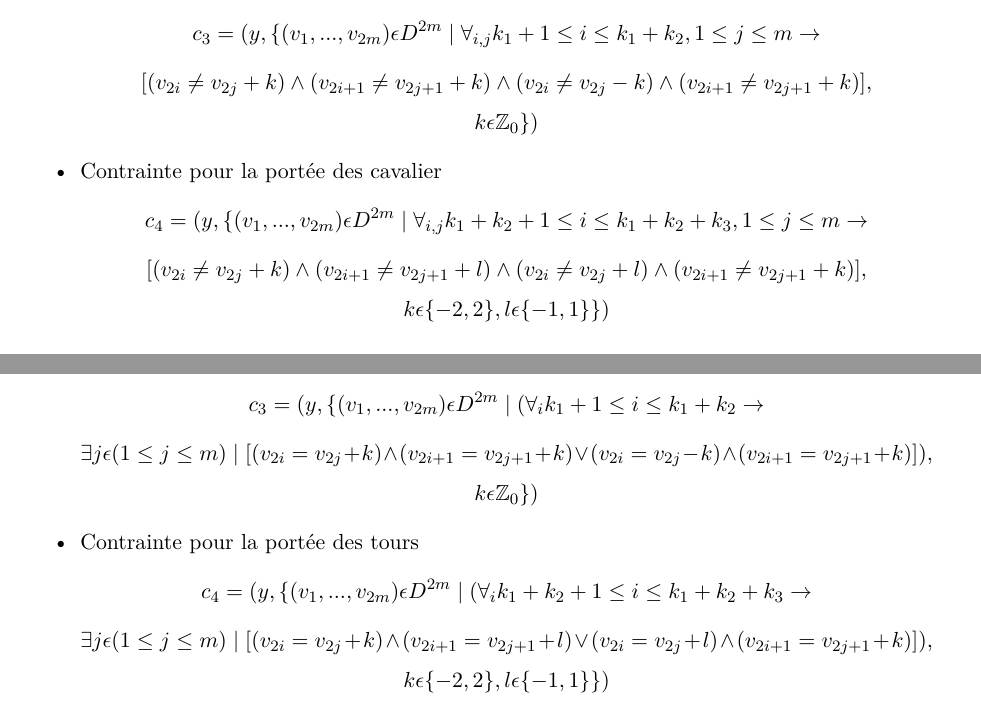
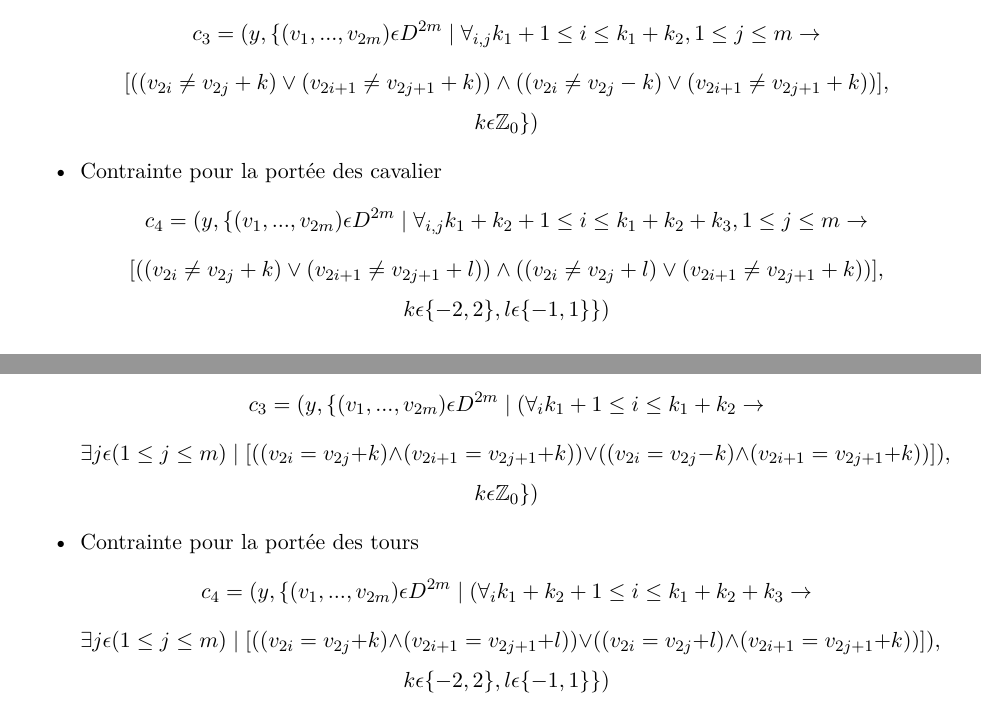
Before and after one commit to Abde-/info-f-302, a LaTeX document (quest1-2.tex): two parts of pages 1 and 2 of 2, joined at a grey line, cut so that both start at the same text. Compiled offline with pdfLaTeX.

Commit message:
[Question3] Corrections des contraintes.

```diff
--- a/quest1-2.tex
+++ b/quest1-2.tex
@@ -54,12 +54,12 @@ $$D = \{1, ..., n \}$$
 
 \item Contrainte pour la portée des fous
   $$c_{3} = ( y, \{ (v_{1}, ..., v_{2m}) \epsilon  D^{2m} \mid \forall_{i,j} k_{1}+1\leq i \leq k_{1}+k_{2}, 1\leq j \leq m \rightarrow$$
-  $$[ (v_{2i} \neq v_{2j}+k) \wedge  (v_{2i+1} \neq v_{2j+1}+k) \wedge  (v_{2i} \neq v_{2j}-k) \wedge  (v_{2i+1} \neq v_{2j+1}+k) ],$$
+  $$[ ((v_{2i} \neq v_{2j}+k) \vee  (v_{2i+1} \neq v_{2j+1}+k)) \wedge  ((v_{2i} \neq v_{2j}-k) \vee  (v_{2i+1} \neq v_{2j+1}+k)) ],$$
   $$k \epsilon \mathbb{Z}_{0} \} ) $$
 
 \item Contrainte pour la portée des cavalier
   $$ c_{4} = ( y, \{ (v_{1}, ..., v_{2m}) \epsilon  D^{2m} \mid \forall_{i,j} k_{1}+k_{2}+1\leq i \leq k_{1}+k_{2}+k_{3}, 1\leq j \leq m \rightarrow$$
-  $$[(v_{2i} \neq v_{2j}+k) \wedge  (v_{2i+1} \neq v_{2j+1}+l) \wedge  (v_{2i} \neq v_{2j}+l) \wedge  (v_{2i+1} \neq v_{2j+1}+k) ],$$
+  $$[((v_{2i} \neq v_{2j}+k) \vee  (v_{2i+1} \neq v_{2j+1}+l)) \wedge ((v_{2i} \neq v_{2j}+l) \vee  (v_{2i+1} \neq v_{2j+1}+k)) ],$$
   $$k \epsilon \{-2, 2\}, l \epsilon \{-1, 1\} \} )$$
 
 \end{itemize}
```
Also changed, not shown: quest1-2.pdf, quest1-2.tex (5 more changed lines).
